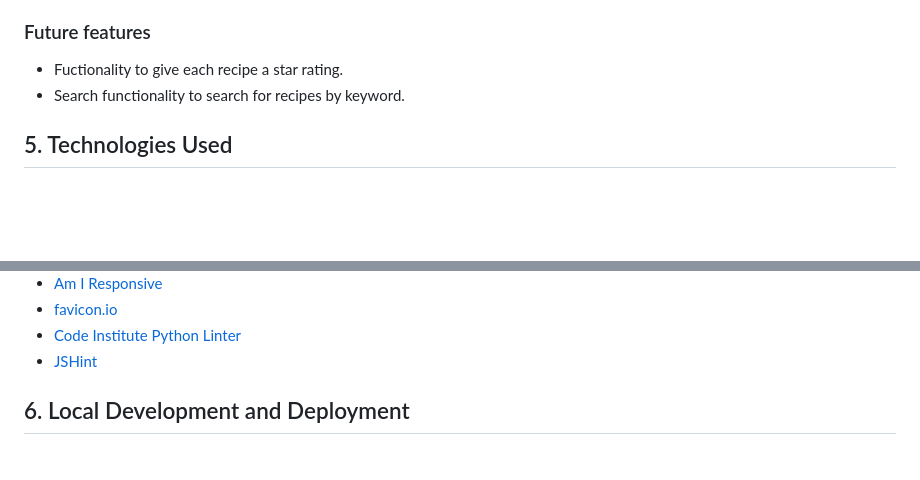
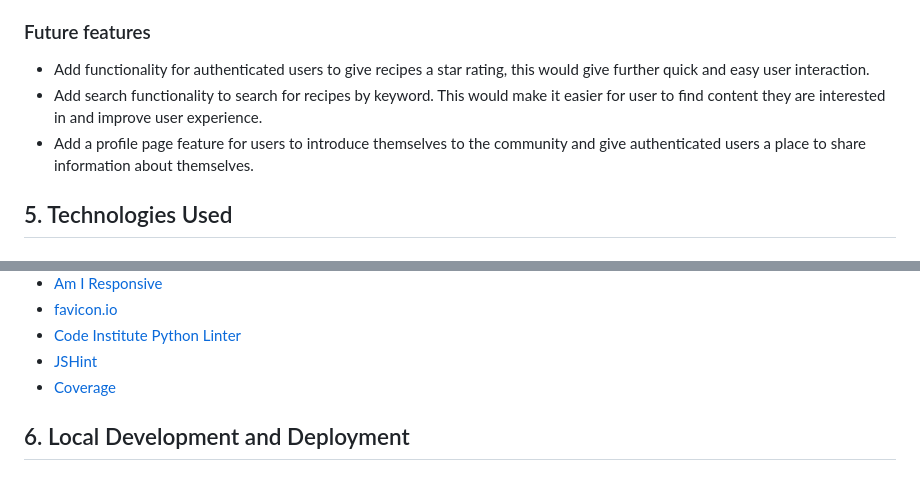
Before and after one commit to VictoriaParkes/recipe-book, a Markdown page: README.md, 2 parts joined by grey strips. GitHub-like rendering; blank space fills up the shorter version.

```diff
--- a/README.md
+++ b/README.md
@@ -225,8 +225,9 @@ The app uses the Cloudinary cloud service to store static files such as images,
 
 ### Future features
 
-- Fuctionality to give each recipe a star rating.
-- Search functionality to search for recipes by keyword.
+- Add functionality for authenticated users to give recipes a star rating, this would give further quick and easy user interaction.
+- Add search functionality to search for recipes by keyword. This would make it easier for user to find content they are interested in and improve user experience.
+- Add a profile page feature for users to introduce themselves to the community and give authenticated users a place to share information about themselves.
 
 ## 5. Technologies Used
 
@@ -268,6 +269,7 @@ The app uses the Cloudinary cloud service to store static files such as images,
 - [favicon.io](https://favicon.io/)
 - [Code Institute Python Linter](https://pep8ci.herokuapp.com/)
 - [JSHint](https://jshint.com/)
+- [Coverage](https://coverage.readthedocs.io/)
 
 ## 6. Local Development and Deployment
 
```
Also changed, not shown: other parts of README.md (+16 -1 lines), docs/testing/functionality-testing.md (+2 -1 lines), docs/testing/coverage-report.png (added), docs/testing/unit-test.png (added).
